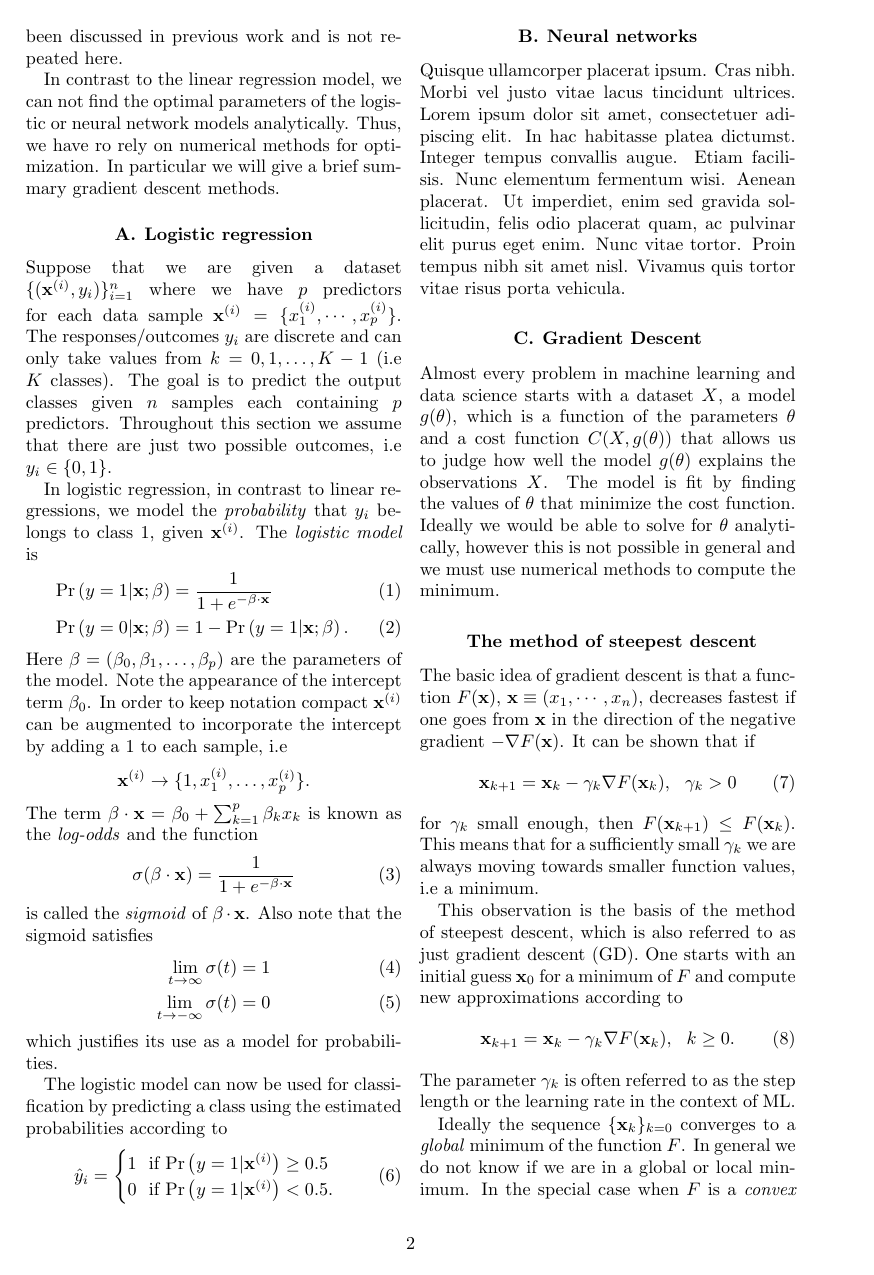
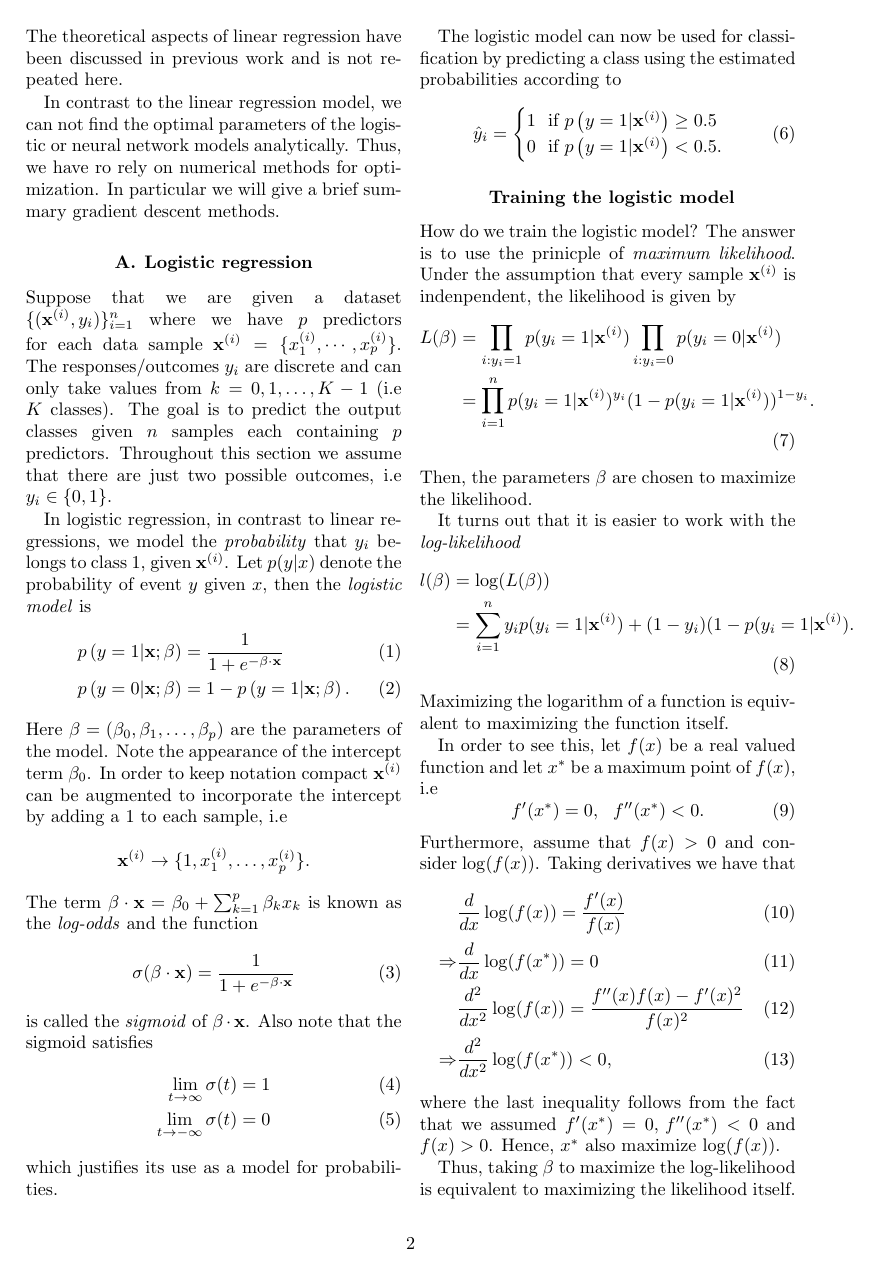
Before and after one commit to KariEriksen/FYS-STK4155, a LaTeX paper (project2/report/project2-report.tex): page 2 of 5. Compiled offline with pdfLaTeX.

Commit message:
Finalized first draft log reg in report

```diff
--- a/project2/report/project2-report.tex
+++ b/project2/report/project2-report.tex
@@ -184,10 +184,11 @@ only take values from $k=0,1,\dots,K-1$ (i.e $K$ classes). The goal is to predic
 $p$ predictors. Throughout this section we assume that there are just two possible outcomes, i.e $y_i \in \{0,1\}$.
 
 In logistic regression, in contrast to linear regressions, we model the \textit{probability} that $y_i$ belongs
-to class $1$, given $\mathbf{x}^{(i)}$. The \textit{logistic model} is
+to class $1$, given $\mathbf{x}^{(i)}$. Let $p(y|x)$ denote the probability of event $y$ given $x$,
+then the \textit{logistic model} is
 \begin{align}
- \text{Pr} \left(y=1 | \mathbf{x}; \beta \right) &= \frac{1}{1+e^{-\beta \cdot \mathbf{x}}} \\
- \text{Pr} \left(y=0 | \mathbf{x}; \beta \right) &= 1 - \text{Pr} \left(y=1 | \mathbf{x}; \beta \right).
+ p \left(y=1 | \mathbf{x}; \beta \right) &= \frac{1}{1+e^{-\beta \cdot \mathbf{x}}} \\
+ p \left(y=0 | \mathbf{x}; \beta \right) &= 1 - p \left(y=1 | \mathbf{x}; \beta \right).
 \end{align}
 Here $\beta = (\beta_0, \beta_1, \dots, \beta_p)$ are the parameters of the model. Note the appearance of the intercept
 term $\beta_0$. In order to keep notation compact $\mathbf{x}^{(i)}$ can be augmented to incorporate the intercept by adding
@@ -209,9 +210,43 @@ which justifies its use as a model for probabilities.
 The logistic model can now be used for classification by predicting a class using the estimated probabilities according to
 \begin{equation}
  \hat{y}_i = \begin{cases}
-            1 \ \ \text{if }  \text{Pr} \left(y=1 | \mathbf{x}^{(i)} \right) \geq 0.5 \\
-            0 \ \ \text{if }  \text{Pr} \left(y=1 | \mathbf{x}^{(i)} \right) < 0.5. \\
+            1 \ \ \text{if }  p \left(y=1 | \mathbf{x}^{(i)} \right) \geq 0.5 \\
+            0 \ \ \text{if }  p \left(y=1 | \mathbf{x}^{(i)} \right) < 0.5. \\
            \end{cases}
 \end{equation}
+\subsubsection{Training the logistic model}
+How do we train the logistic model? The answer is to use the prinicple of \textit{maximum likelihood}. Under the assumption
+that every sample $\mathbf{x}^{(i)}$ is indenpendent, the likelihood is given by
+\begin{align}
+ L(\beta) &= \prod_{i : y_i = 1} p(y_i=1 | \mathbf{x}^{(i)}) \prod_{i : y_i = 0} p(y_i=0 | \mathbf{x}^{(i)}) \nonumber \\
+ &= \prod_{i=1}^n p(y_i=1 | \mathbf{x}^{(i)})^{y_i} ( 1-p(y_i=1 | \mathbf{x}^{(i)}))^{1-y_i}.
+\end{align}
+Then, the parameters $\beta$ are chosen to maximize the likelihood.
 
+It turns out that it is easier to work with the \textit{log-likelihood}
+\begin{align}
+ l(\beta) &= \log(L(\beta)) \nonumber \\
+ &= \sum_{i=1}^n y_i p(y_i=1 | \mathbf{x}^{(i)}) + (1-y_i)( 1-p(y_i=1 | \mathbf{x}^{(i)}).
+\end{align}
+Maximizing the logarithm of a function is equivalent to maximizing the function itself.
 
+In order to see this, let $f(x)$ be a
+real valued function and let $x^*$ be a maximum point of $f(x)$, i.e
+\begin{equation}
+ f'(x^*) = 0, \ \ f''(x^*) < 0.
+\end{equation}
+Furthermore, assume that $f(x) > 0$ and consider $\log(f(x))$. Taking derivatives we have that
+\begin{align}
+ &\frac{d}{dx} \log (f(x)) = \frac{f'(x)}{f(x)} \\
+ \Rightarrow &\frac{d}{dx} \log(f(x^*)) = 0 \\
+ &\frac{d^2}{dx^2} \log(f(x)) = \frac{f''(x) f(x) - f'(x)^2}{f(x)^2} \\
+ \Rightarrow &\frac{d^2}{dx^2} \log(f(x^*)) < 0,
+\end{align}
+where the last inequality follows from the fact that we assumed $f'(x^*) = 0, \, f''(x^*) < 0$ and $f(x) > 0$. Hence, $x^*$
+also maximize $\log(f(x))$.
+
+Thus, taking $\beta$ to maximize the log-likelihood is equivalent to maximizing the likelihood itself. Finally, we take our
+cost function to be the so-called \textit{cross-entropy} which is defined as the negative log-likelihood
+\begin{equation}
+ C(\beta) \equiv = -l(\beta).
+\end{equation}
```
Also changed, not shown: project2/report/project2-report.pdf, project2/report/project2-report.tex (4 more changed lines).
